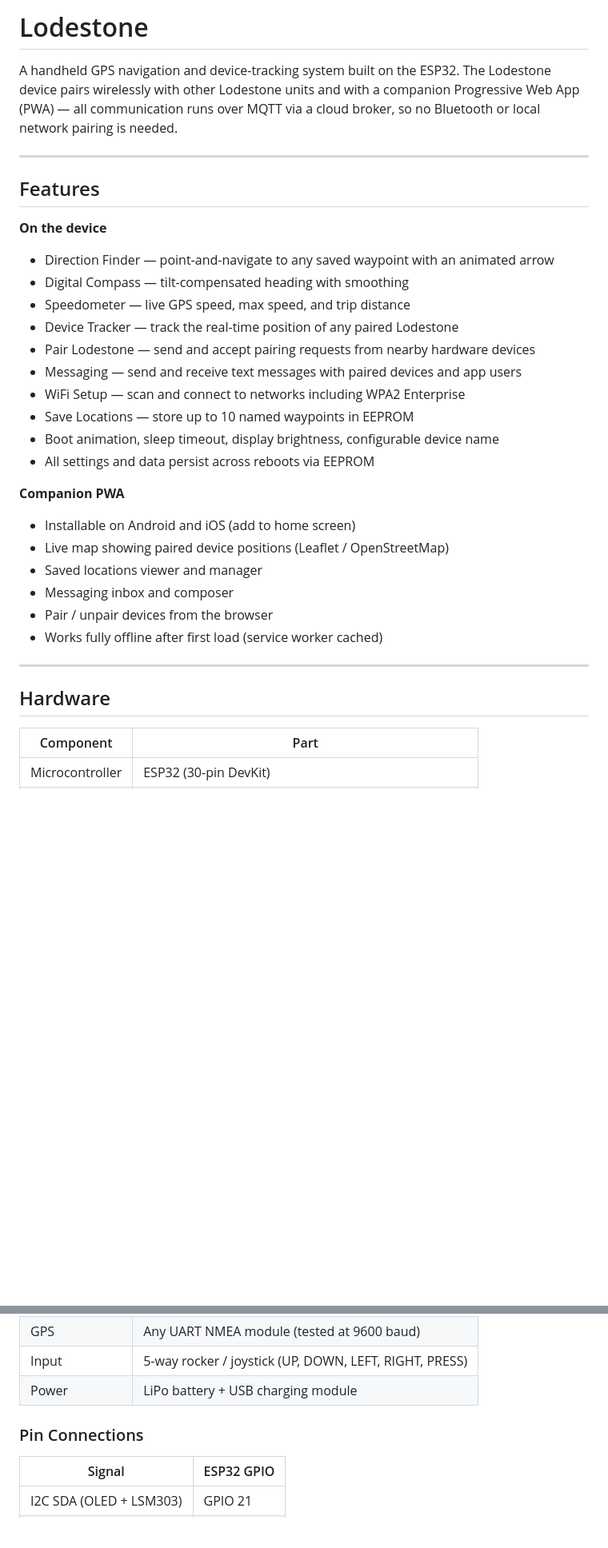
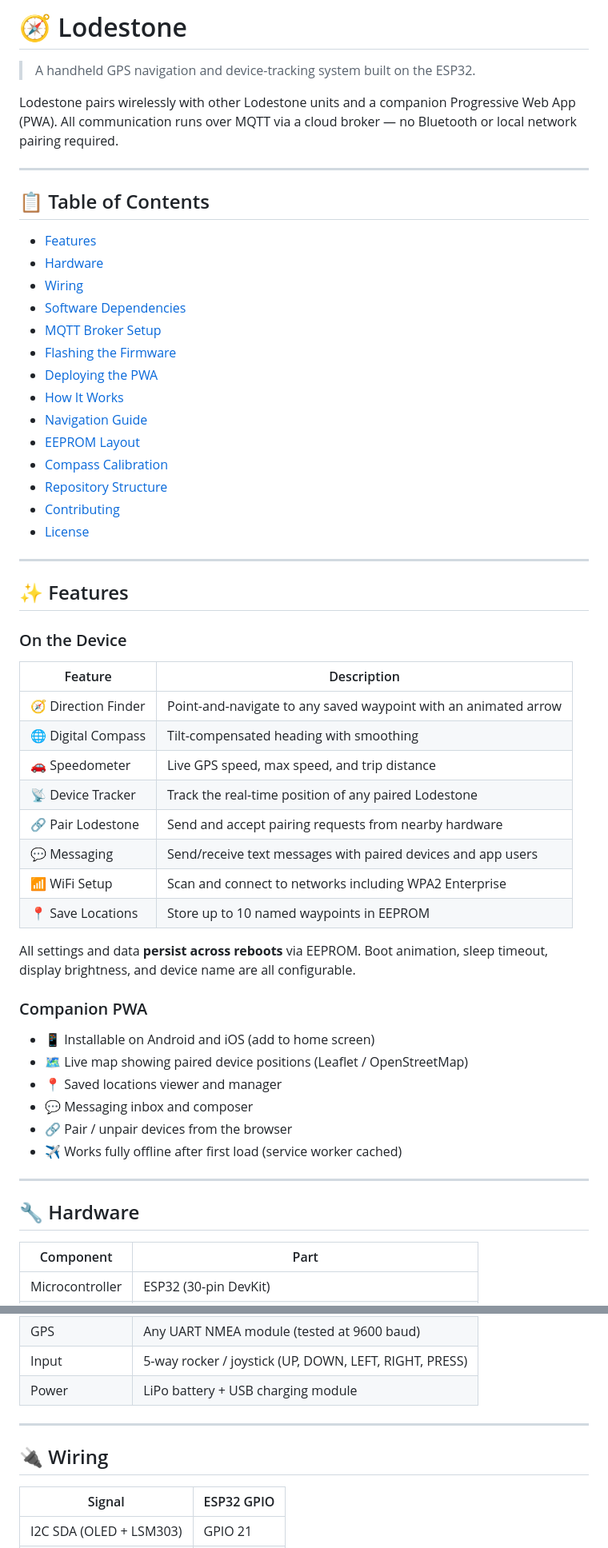
Before and after one commit to Kaushal-A-B/LODESTONE-DIRECTION_FINDER-, a Markdown page: README.md, 2 parts joined by grey strips. Shown at 80% size. GitHub-like rendering; blank space fills up the shorter version.

```diff
--- a/README.md
+++ b/README.md
@@ -1,34 +1,59 @@
-# Lodestone
+# 🧭 Lodestone
 
-A handheld GPS navigation and device-tracking system built on the ESP32. The Lodestone device pairs wirelessly with other Lodestone units and with a companion Progressive Web App (PWA) — all communication runs over MQTT via a cloud broker, so no Bluetooth or local network pairing is needed.
+> A handheld GPS navigation and device-tracking system built on the ESP32.
+
+Lodestone pairs wirelessly with other Lodestone units and a companion Progressive Web App (PWA). All communication runs over MQTT via a cloud broker — no Bluetooth or local network pairing required.
 
 ---
 
-## Features
+## 📋 Table of Contents
 
-**On the device**
-- Direction Finder — point-and-navigate to any saved waypoint with an animated arrow
-- Digital Compass — tilt-compensated heading with smoothing
-- Speedometer — live GPS speed, max speed, and trip distance
-- Device Tracker — track the real-time position of any paired Lodestone
-- Pair Lodestone — send and accept pairing requests from nearby hardware devices
-- Messaging — send and receive text messages with paired devices and app users
-- WiFi Setup — scan and connect to networks including WPA2 Enterprise
-- Save Locations — store up to 10 named waypoints in EEPROM
-- Boot animation, sleep timeout, display brightness, configurable device name
-- All settings and data persist across reboots via EEPROM
-
-**Companion PWA**
-- Installable on Android and iOS (add to home screen)
-- Live map showing paired device positions (Leaflet / OpenStreetMap)
-- Saved locations viewer and manager
-- Messaging inbox and composer
-- Pair / unpair devices from the browser
-- Works fully offline after first load (service worker cached)
+- [Features](#features)
+- [Hardware](#hardware)
+- [Wiring](#wiring)
+- [Software Dependencies](#software-dependencies)
+- [MQTT Broker Setup](#mqtt-broker-setup)
+- [Flashing the Firmware](#flashing-the-firmware)
+- [Deploying the PWA](#deploying-the-pwa)
+- [How It Works](#how-it-works)
+- [Navigation Guide](#navigation-guide)
+- [EEPROM Layout](#eeprom-layout)
+- [Compass Calibration](#compass-calibration)
+- [Repository Structure](#repository-structure)
+- [Contributing](#contributing)
+- [License](#license)
 
 ---
 
-## Hardware
+## ✨ Features
+
+### On the Device
+
+| Feature | Description |
+|---|---|
+| 🧭 Direction Finder | Point-and-navigate to any saved waypoint with an animated arrow |
+| 🌐 Digital Compass | Tilt-compensated heading with smoothing |
+| 🚗 Speedometer | Live GPS speed, max speed, and trip distance |
+| 📡 Device Tracker | Track the real-time position of any paired Lodestone |
+| 🔗 Pair Lodestone | Send and accept pairing requests from nearby hardware |
+| 💬 Messaging | Send/receive text messages with paired devices and app users |
+| 📶 WiFi Setup | Scan and connect to networks including WPA2 Enterprise |
+| 📍 Save Locations | Store up to 10 named waypoints in EEPROM |
+
+All settings and data **persist across reboots** via EEPROM. Boot animation, sleep timeout, display brightness, and device name are all configurable.
+
+### Companion PWA
+
+- 📱 Installable on Android and iOS (add to home screen)
+- 🗺️ Live map showing paired device positions (Leaflet / OpenStreetMap)
+- 📍 Saved locations viewer and manager
+- 💬 Messaging inbox and composer
+- 🔗 Pair / unpair devices from the browser
+- ✈️ Works fully offline after first load (service worker cached)
+
+---
+
+## 🔧 Hardware
 
 | Component | Part |
 |---|---|
@@ -39,7 +64,9 @@ A handheld GPS navigation and device-tracking system built on the ESP32. The Lod
 | Input | 5-way rocker / joystick (UP, DOWN, LEFT, RIGHT, PRESS) |
 | Power | LiPo battery + USB charging module |
 
-### Pin Connections
+---
+
+## 🔌 Wiring
 
 | Signal | ESP32 GPIO |
 |---|---|
```
Also changed, not shown: other parts of README.md (+88 -47 lines).
